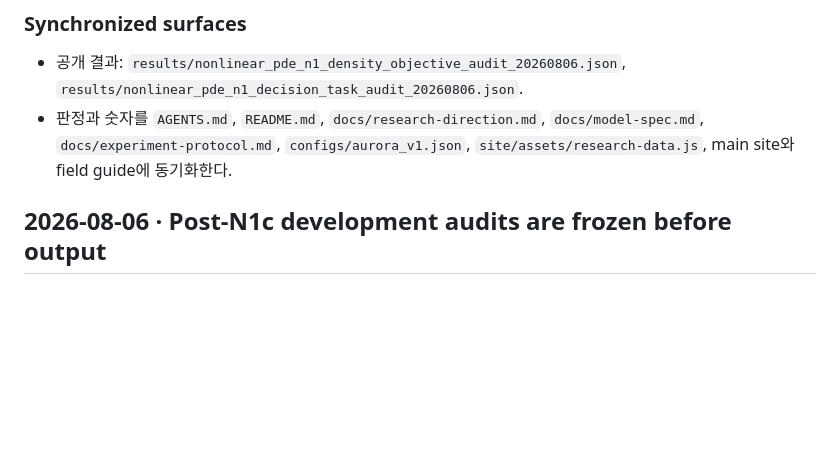
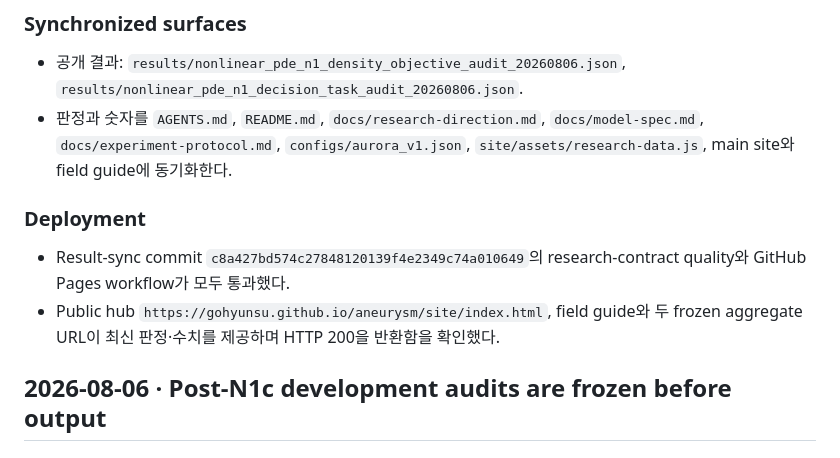
Before and after one commit to gohyunsu/aneurysm, a Markdown page: CHANGELOG.md, the part around the change. Drawn GitHub-style; blank space fills up the shorter version.

Commit message:
docs: record result deployment

```diff
--- a/CHANGELOG.md
+++ b/CHANGELOG.md
@@ -57,6 +57,15 @@
   `docs/research-direction.md`, `docs/model-spec.md`,
   `docs/experiment-protocol.md`, `configs/aurora_v1.json`,
   `site/assets/research-data.js`, main site와 field guide에 동기화한다.
+
+### Deployment
+
+- Result-sync commit
+  `c8a427bd574c27848120139f4e2349c74a010649`의 research-contract
+  quality와 GitHub Pages workflow가 모두 통과했다.
+- Public hub `https://gohyunsu.github.io/aneurysm/site/index.html`, field
+  guide와 두 frozen aggregate URL이 최신 판정·수치를 제공하며 HTTP 200을
+  반환함을 확인했다.
 
 ## 2026-08-06 · Post-N1c development audits are frozen before output
 
```
